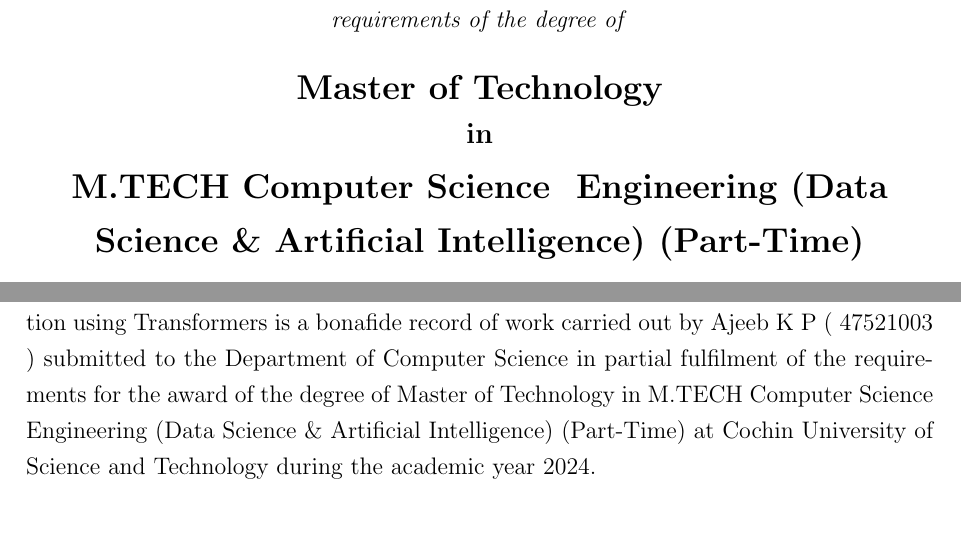
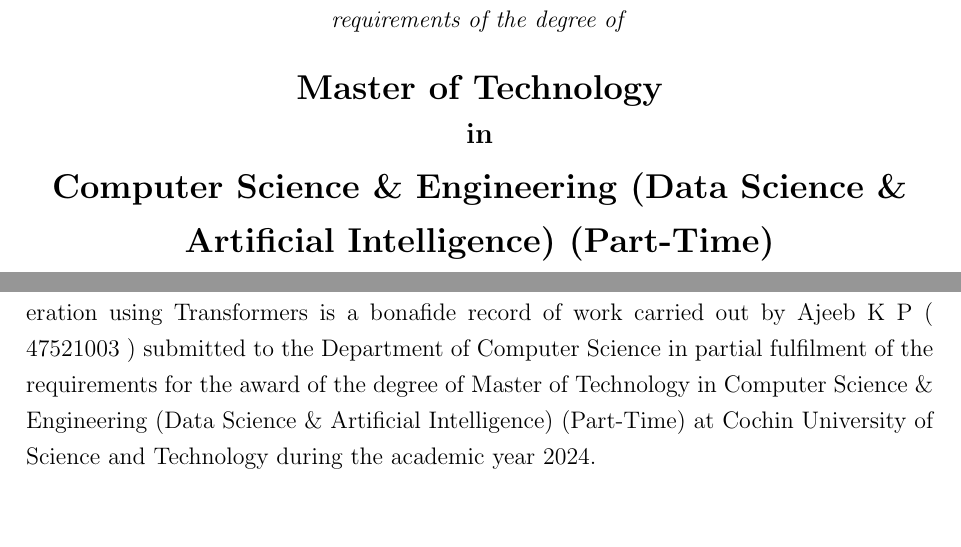
Before and after one commit to ajeebkp23/mtech-project, a LaTeX document (main.tex): two parts of pages 1 and 2 of 22, joined at a grey line, cut so that both start at the same text. Compiled offline with pdfLaTeX.

Commit message:
Mtech ampersand issue fix

```diff
--- a/main.tex
+++ b/main.tex
@@ -25,7 +25,7 @@
 \def\mytitle{Manglish to Malayalam Transliteration using Transformers} %-----------------------> Add the title of your thesis
 \def\myname{Ajeeb K P}%---------------------------------> Add your name
 \def\mydegree{Master of Technology}%--------------------> Add your Degree
-\def\myspecialization{M.TECH Computer Science & Engineering (Data
+\def\myspecialization{Computer Science \& Engineering (Data
 Science \& Artificial Intelligence) (Part-Time)}%->Add your Specialization
 \def\myregnum{47521003}%-------------------------> Add your register number
 \def\myguide{Dr Ajees A P}%-------------------------------> Add the name of your guide
```
